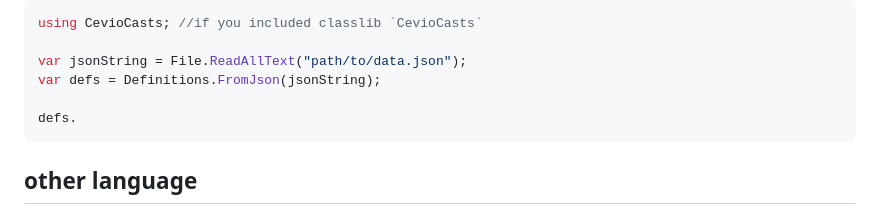
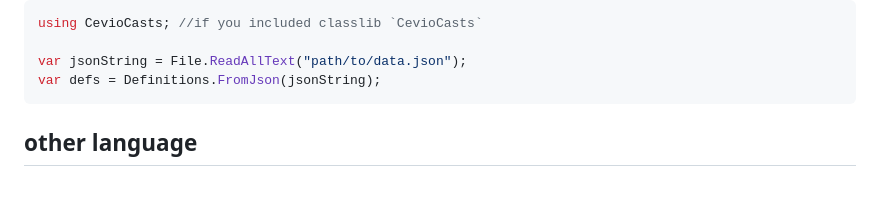
Before and after one commit to InuInu2022/cevio-casts, a Markdown page: README.md, the part around the change. GitHub-like rendering; blank space fills up the shorter version.

Commit message:
docs: update

````diff
--- a/README.md
+++ b/README.md
@@ -64,8 +64,6 @@ using CevioCasts; //if you included classlib `CevioCasts`
 
 var jsonString = File.ReadAllText("path/to/data.json");
 var defs = Definitions.FromJson(jsonString);
-
-defs.
 ```
 
 ## other language
````
